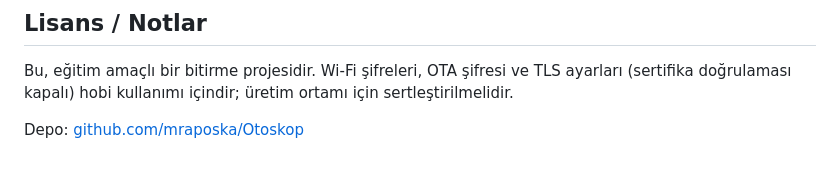
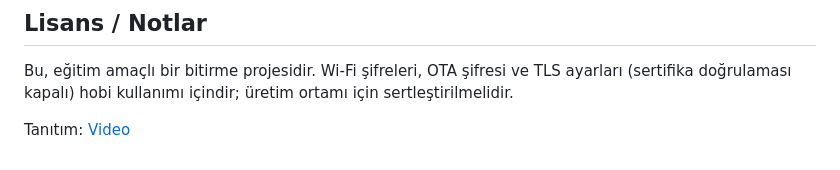
Before and after one commit to mraposka/Otoskop-Bitirme, a Markdown page: README.md, the part around the change. Drawn GitHub-style.

```diff
--- a/README.md
+++ b/README.md
@@ -353,4 +353,4 @@ Bu, eğitim amaçlı bir bitirme projesidir. Wi-Fi şifreleri, OTA şifresi ve
 TLS ayarları (sertifika doğrulaması kapalı) hobi kullanımı içindir; üretim
 ortamı için sertleştirilmelidir.
 
-Depo: [github.com/mraposka/Otoskop](https://github.com/mraposka/Otoskop)
+Tanıtım: [Video](https://www.youtube.com/watch?v=3B4UuJV4B6s)
```
